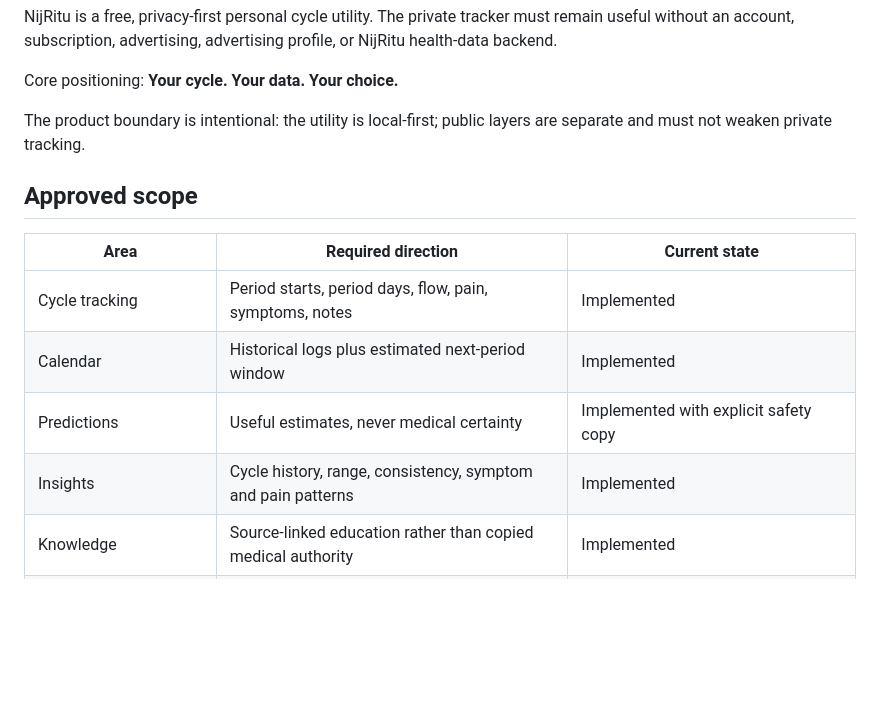
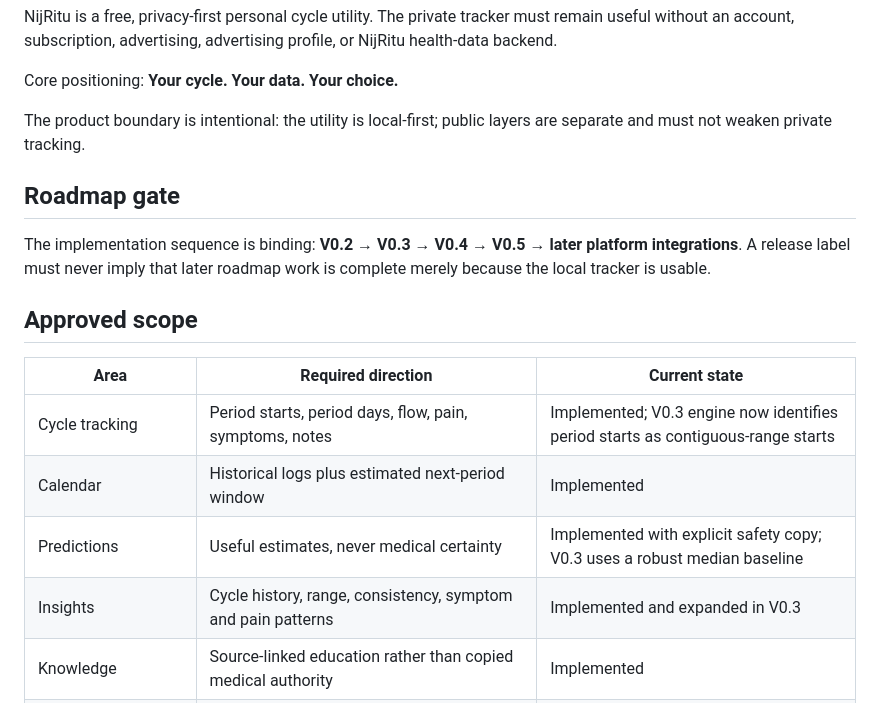
Before and after one commit to madebykraman/flowprivacyfirstandhelp, a Markdown page: LAUNCH_AUDIT.md, the part around one of its changes. Rendered like a GitHub page; blank space fills up the shorter version.

```diff
--- a/LAUNCH_AUDIT.md
+++ b/LAUNCH_AUDIT.md
@@ -10,14 +10,18 @@ Core positioning: **Your cycle. Your data. Your choice.**
 
 The product boundary is intentional: the utility is local-first; public layers are separate and must not weaken private tracking.
 
+## Roadmap gate
+
+The implementation sequence is binding: **V0.2 → V0.3 → V0.4 → V0.5 → later platform integrations**. A release label must never imply that later roadmap work is complete merely because the local tracker is usable.
+
 ## Approved scope
 
 | Area | Required direction | Current state |
 |---|---|---|
-| Cycle tracking | Period starts, period days, flow, pain, symptoms, notes | Implemented |
+| Cycle tracking | Period starts, period days, flow, pain, symptoms, notes | Implemented; V0.3 engine now identifies period starts as contiguous-range starts |
 | Calendar | Historical logs plus estimated next-period window | Implemented |
-| Predictions | Useful estimates, never medical certainty | Implemented with explicit safety copy |
-| Insights | Cycle history, range, consistency, symptom and pain patterns | Implemented |
+| Predictions | Useful estimates, never medical certainty | Implemented with explicit safety copy; V0.3 uses a robust median baseline |
+| Insights | Cycle history, range, consistency, symptom and pain patterns | Implemented and expanded in V0.3 |
 | Knowledge | Source-linked education rather than copied medical authority | Implemented |
 | Help | Reputable health resources and safety boundaries | Implemented in product copy |
 | Local privacy | IndexedDB, no tracker account, no health backend | Implemented |
```
Also changed, not shown: other parts of LAUNCH_AUDIT.md (+19 -16 lines).
